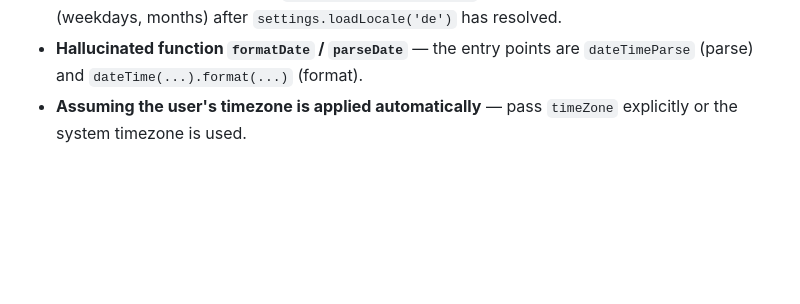
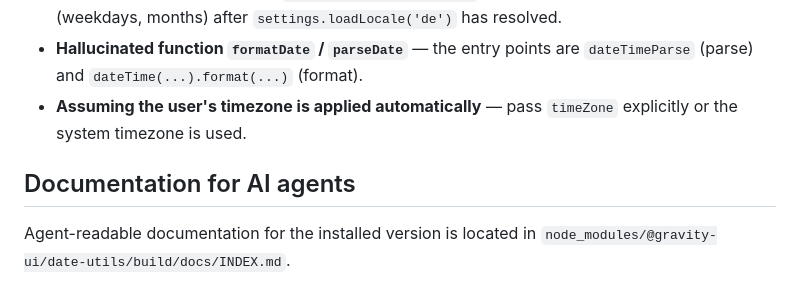
Before and after one commit to gravity-ui/date-utils, a Markdown page: README.md, the part around the change. GitHub-like rendering; blank space fills up the shorter version.

Commit message:
docs: add Documentation for AI agents section
Append a pointer to the agent-readable docs bundled in the npm tarball
(node_modules/<pkg>/<out>/docs/INDEX.md) at the end of the README.

```diff
--- a/README.md
+++ b/README.md
@@ -84,3 +84,7 @@ Timezone-aware date/time helpers — parsing (including relative expressions lik
 - **Forgetting to load a locale** — `settings.setLocale('de')` only formats localized names (weekdays, months) after `settings.loadLocale('de')` has resolved.
 - **Hallucinated function `formatDate` / `parseDate`** — the entry points are `dateTimeParse` (parse) and `dateTime(...).format(...)` (format).
 - **Assuming the user's timezone is applied automatically** — pass `timeZone` explicitly or the system timezone is used.
+
+## Documentation for AI agents
+
+Agent-readable documentation for the installed version is located in `node_modules/@gravity-ui/date-utils/build/docs/INDEX.md`.
```
